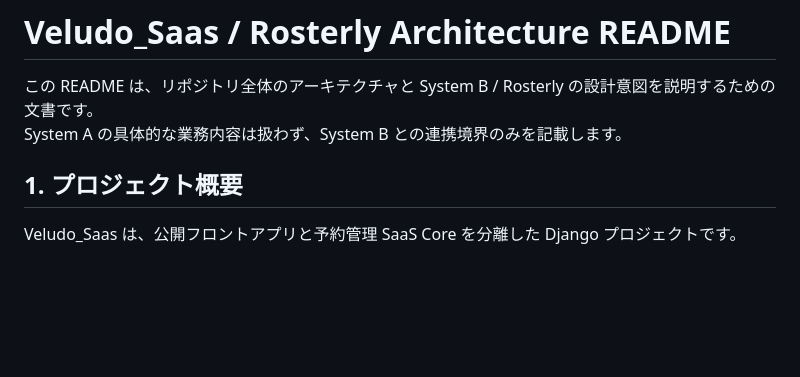
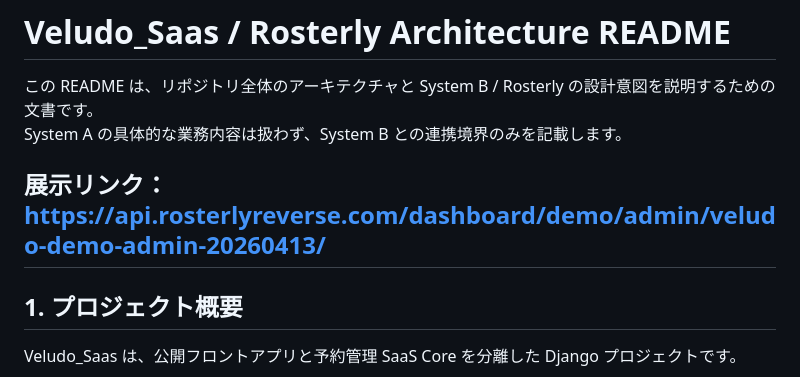
Before and after one commit to kei-maru/Flexible-Scheduling-System-Rosterly, a Markdown page: README.md, the part around the change. GitHub-like rendering; blank space fills up the shorter version.

Commit message:
Add demo link to README
Added demo link for Rosterly in the README.

```diff
--- a/README.md
+++ b/README.md
@@ -2,6 +2,8 @@
 
 この README は、リポジトリ全体のアーキテクチャと System B / Rosterly の設計意図を説明するための文書です。
 System A の具体的な業務内容は扱わず、System B との連携境界のみを記載します。
+
+## 展示リンク：https://api.rosterlyreverse.com/dashboard/demo/admin/veludo-demo-admin-20260413/
 
 ## 1. プロジェクト概要
 
```
